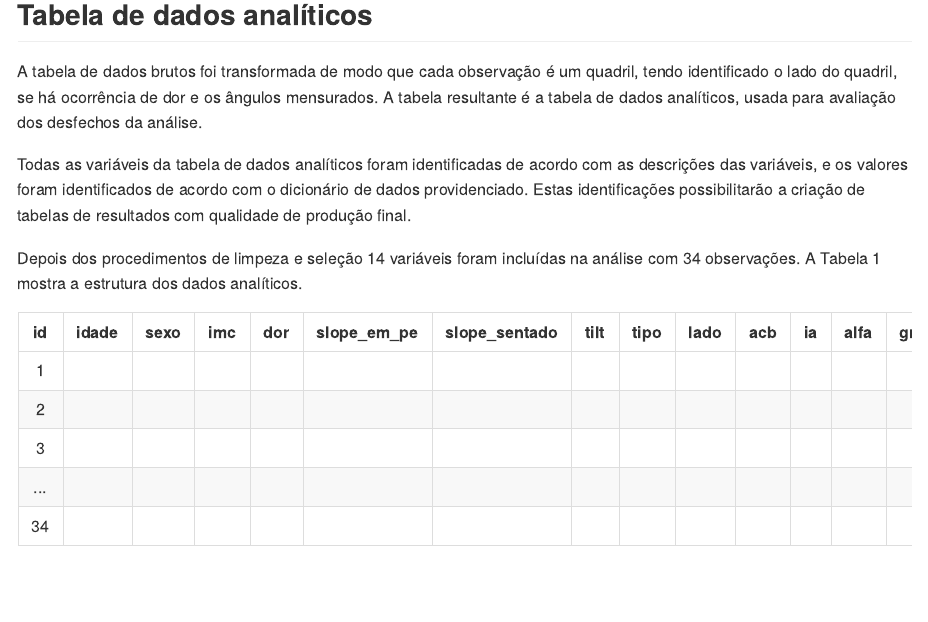
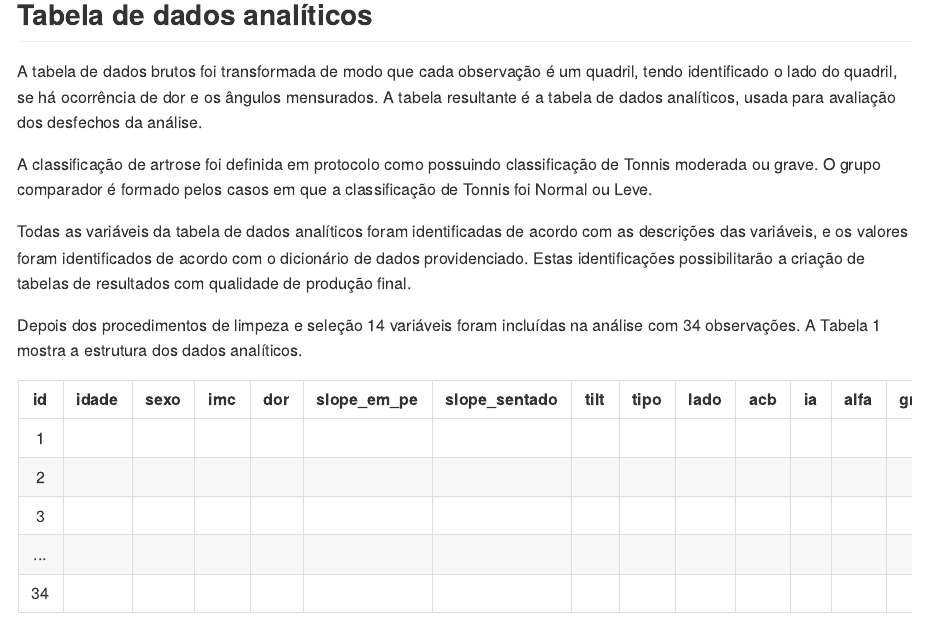
Before and after one commit to philsf-biostat/SAR-2021-014-FP, an R Markdown document (report/SAP-2021-014-FP-v01.Rmd): the page in a window 1100 px wide, from 1360 px down. The pictures show the output file report/SAP-2021-014-FP-v01.md that the author committed with the source, drawn offline in the style of GitHub.

Commit message:
dados: grupo comparador

```diff
--- a/report/SAP-2021-014-FP-v01.Rmd
+++ b/report/SAP-2021-014-FP-v01.Rmd
@@ -97,6 +97,9 @@ A tabela de dados brutos será reformatada para usar a escala em quadril, identi
 A tabela de dados brutos foi transformada de modo que cada observação é um quadril, tendo identificado o lado do quadril, se há ocorrência de dor e os ângulos mensurados.
 A tabela resultante é a tabela de dados analíticos, usada para avaliação dos desfechos da análise.
 
+A classificação de artrose foi definida em protocolo como possuindo classificação de Tonnis moderada ou grave.
+O grupo comparador é formado pelos casos em que a classificação de Tonnis foi Normal ou Leve.
+
 Todas as variáveis da tabela de dados analíticos foram identificadas de acordo com as descrições das variáveis, e os valores foram identificados de acordo com o dicionário de dados providenciado.
 Estas identificações possibilitarão a criação de tabelas de resultados com qualidade de produção final.
 
```
Also changed, not shown: report/SAP-2021-014-FP-v01.md.
